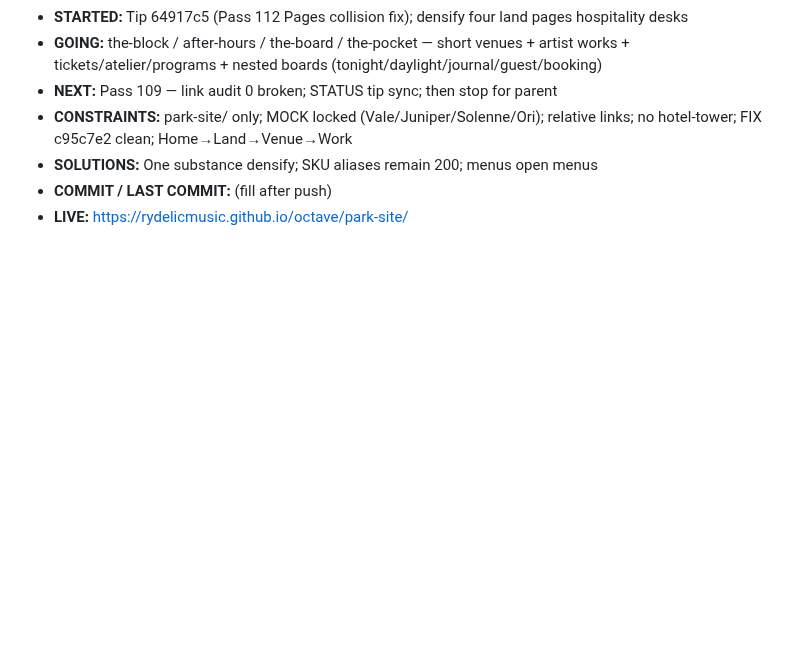
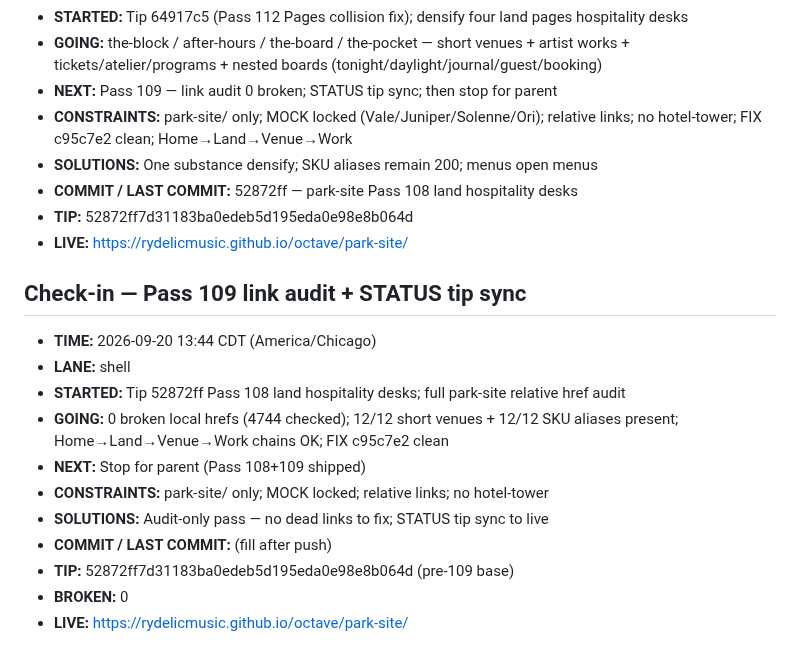
Before and after one commit to Rydelicmusic/Octave, a Markdown page: park-site/STATUS.md, the part around the change. Drawn GitHub-style; blank space fills up the shorter version.

Commit message:
park-site Pass 109: link audit 0 broken; STATUS tip sync

```diff
--- a/park-site/STATUS.md
+++ b/park-site/STATUS.md
@@ -994,5 +994,21 @@ Geometry lock: Origin hub (0,0); +X The Board; −X The Block; +Z Gate / The Poc
 - **NEXT:** Pass 109 — link audit 0 broken; STATUS tip sync; then stop for parent
 - **CONSTRAINTS:** park-site/ only; MOCK locked (Vale/Juniper/Solenne/Ori); relative links; no hotel-tower; FIX c95c7e2 clean; Home→Land→Venue→Work
 - **SOLUTIONS:** One substance densify; SKU aliases remain 200; menus open menus
+- **COMMIT / LAST COMMIT:** 52872ff — park-site Pass 108 land hospitality desks
+- **TIP:** 52872ff7d31183ba0edeb5d195eda0e98e8b064d
+- **LIVE:** https://rydelicmusic.github.io/octave/park-site/
+
+
+## Check-in — Pass 109 link audit + STATUS tip sync
+
+- **TIME:** 2026-09-20 13:44 CDT (America/Chicago)
+- **LANE:** shell
+- **STARTED:** Tip 52872ff Pass 108 land hospitality desks; full park-site relative href audit
+- **GOING:** 0 broken local hrefs (4744 checked); 12/12 short venues + 12/12 SKU aliases present; Home→Land→Venue→Work chains OK; FIX c95c7e2 clean
+- **NEXT:** Stop for parent (Pass 108+109 shipped)
+- **CONSTRAINTS:** park-site/ only; MOCK locked; relative links; no hotel-tower
+- **SOLUTIONS:** Audit-only pass — no dead links to fix; STATUS tip sync to live
 - **COMMIT / LAST COMMIT:** (fill after push)
+- **TIP:** 52872ff7d31183ba0edeb5d195eda0e98e8b064d (pre-109 base)
+- **BROKEN:** 0
 - **LIVE:** https://rydelicmusic.github.io/octave/park-site/
```
